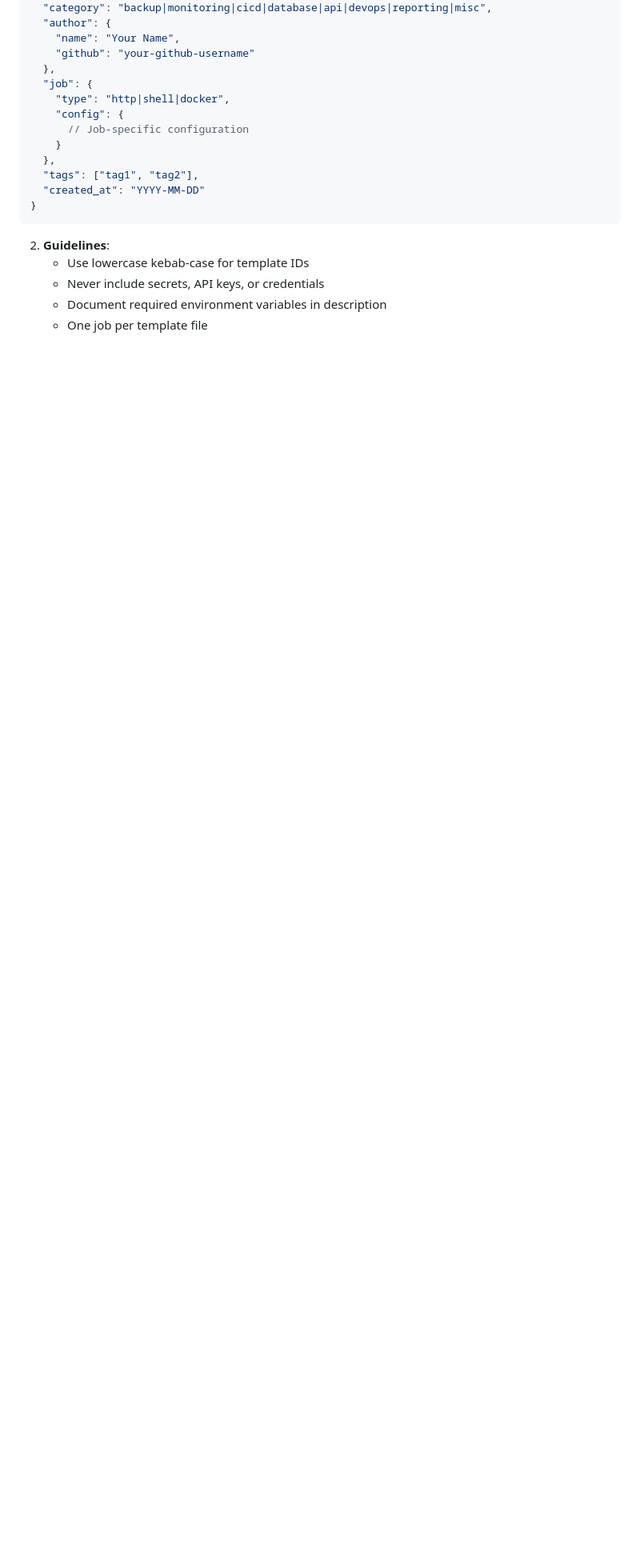
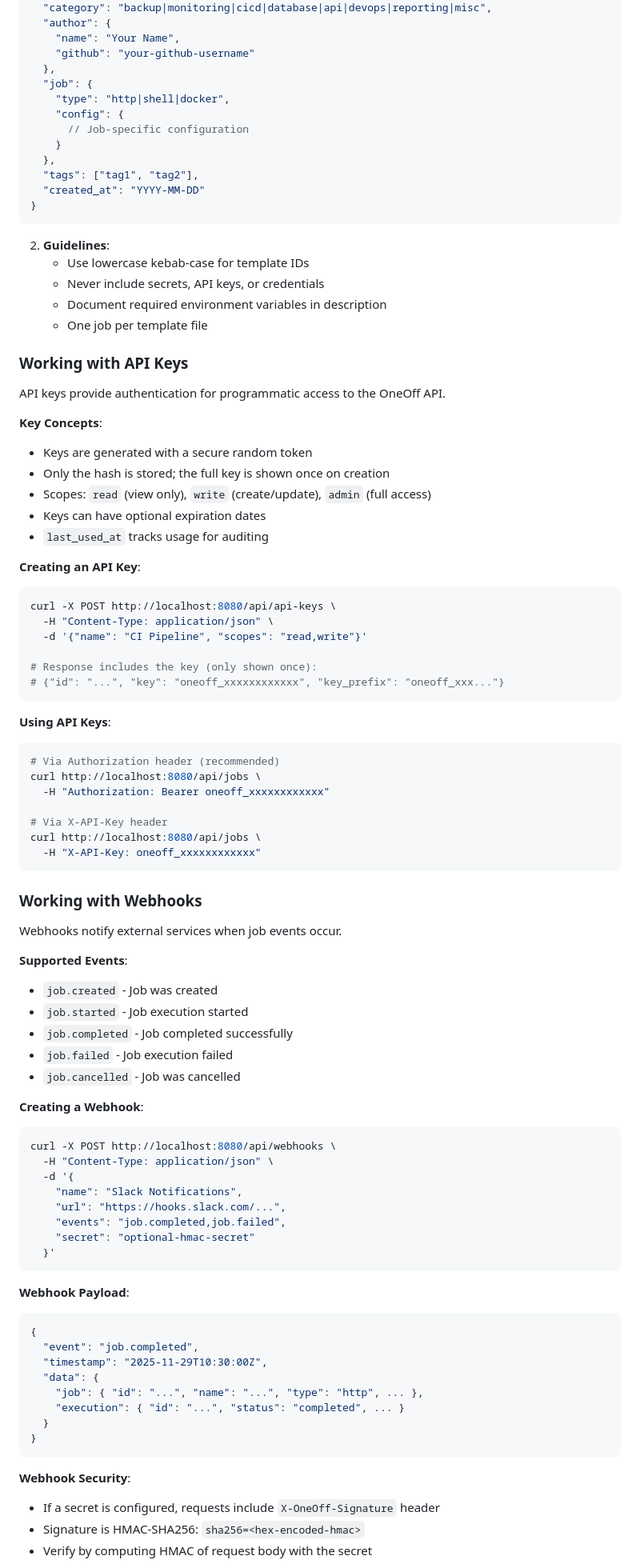
Before and after one commit to meysam81/oneoff, a Markdown page: CLAUDE.md, the part around one of its changes. Shown at 80% size. Drawn GitHub-style; blank space fills up the shorter version.

````diff
--- a/CLAUDE.md
+++ b/CLAUDE.md
@@ -901,3 +917,79 @@ The landing page includes a catalog of reusable job templates. To add a new temp
    - Document required environment variables in description
    - One job per template file
 
+### Working with API Keys
+
+API keys provide authentication for programmatic access to the OneOff API.
+
+**Key Concepts**:
+- Keys are generated with a secure random token
+- Only the hash is stored; the full key is shown once on creation
+- Scopes: `read` (view only), `write` (create/update), `admin` (full access)
+- Keys can have optional expiration dates
+- `last_used_at` tracks usage for auditing
+
+**Creating an API Key**:
+
+```bash
+curl -X POST http://localhost:8080/api/api-keys \
+  -H "Content-Type: application/json" \
+  -d '{"name": "CI Pipeline", "scopes": "read,write"}'
+
+# Response includes the key (only shown once):
+# {"id": "...", "key": "oneoff_xxxxxxxxxxxx", "key_prefix": "oneoff_xxx..."}
+```
+
+**Using API Keys**:
+
+```bash
+# Via Authorization header (recommended)
+curl http://localhost:8080/api/jobs \
+  -H "Authorization: Bearer oneoff_xxxxxxxxxxxx"
+
+# Via X-API-Key header
+curl http://localhost:8080/api/jobs \
+  -H "X-API-Key: oneoff_xxxxxxxxxxxx"
+```
+
+### Working with Webhooks
+
+Webhooks notify external services when job events occur.
+
+**Supported Events**:
+- `job.created` - Job was created
+- `job.started` - Job execution started
+- `job.completed` - Job completed successfully
+- `job.failed` - Job execution failed
+- `job.cancelled` - Job was cancelled
+
+**Creating a Webhook**:
+
+```bash
+curl -X POST http://localhost:8080/api/webhooks \
+  -H "Content-Type: application/json" \
+  -d '{
+    "name": "Slack Notifications",
+    "url": "https://hooks.slack.com/...",
+    "events": "job.completed,job.failed",
+    "secret": "optional-hmac-secret"
+  }'
+```
+
+**Webhook Payload**:
+
+```json
+{
+  "event": "job.completed",
+  "timestamp": "2025-11-29T10:30:00Z",
+  "data": {
+    "job": { "id": "...", "name": "...", "type": "http", ... },
+    "execution": { "id": "...", "status": "completed", ... }
+  }
+}
+```
+
+**Webhook Security**:
+- If a secret is configured, requests include `X-OneOff-Signature` header
+- Signature is HMAC-SHA256: `sha256=<hex-encoded-hmac>`
+- Verify by computing HMAC of request body with the secret
+
````
Also changed, not shown: other parts of CLAUDE.md (+71 -10 lines).
